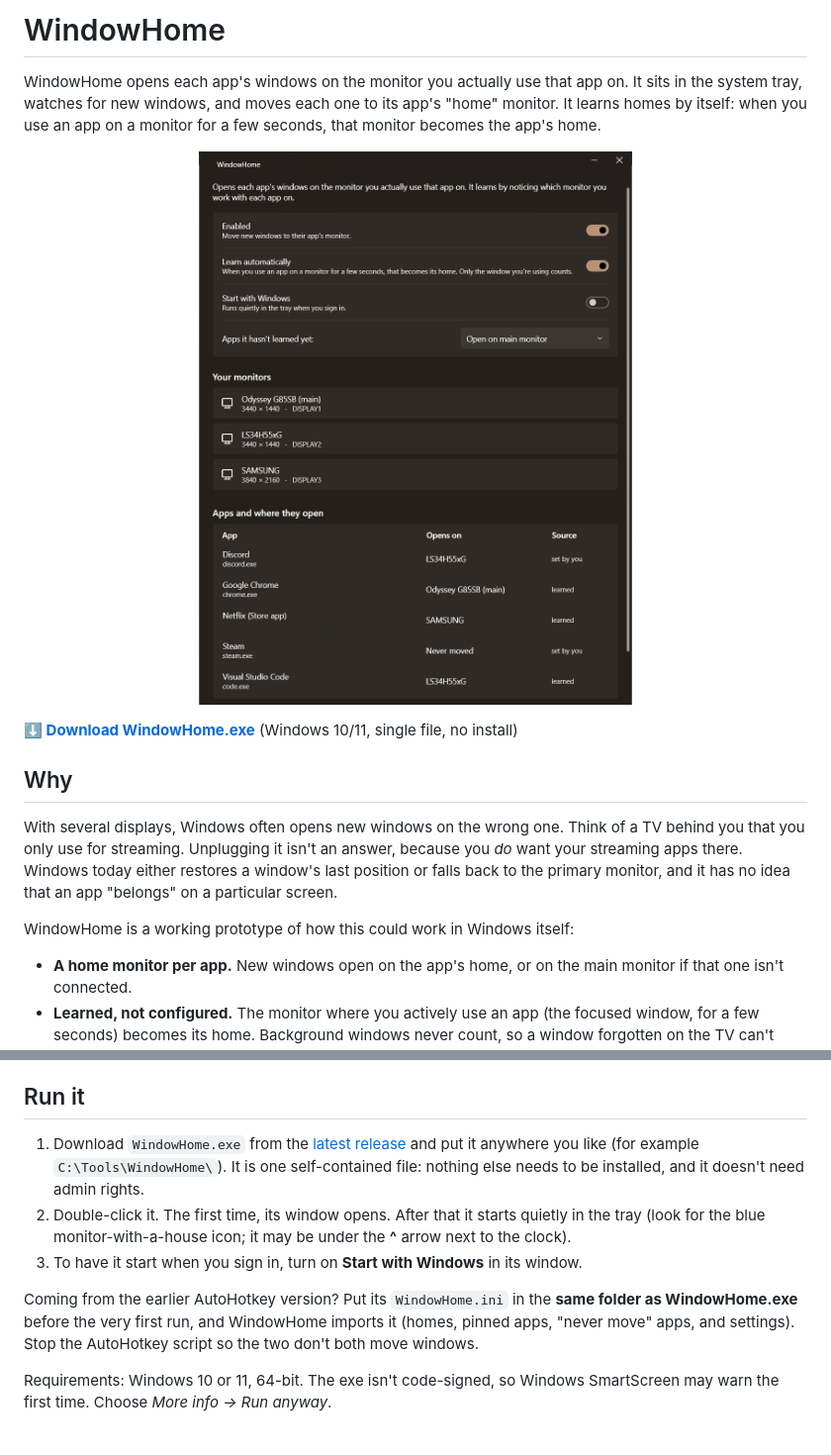
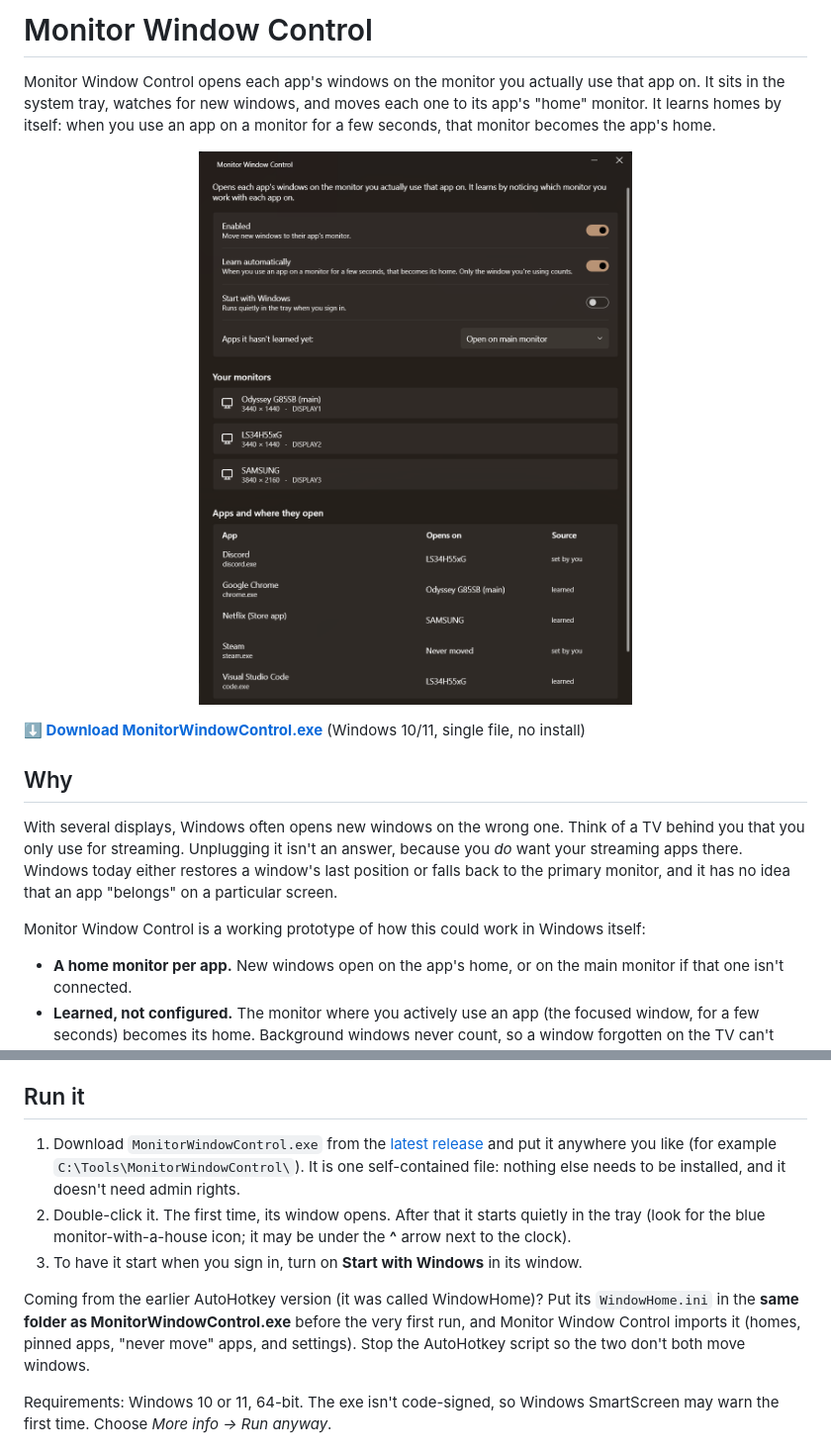
Before and after one commit to eldavier888/MonitorWindowControl, a Markdown page: README.md, 2 parts joined by grey strips. Shown at 99% size. GitHub-like rendering; pictures changed too: docs/screenshot.png.

```diff
--- a/README.md
+++ b/README.md
@@ -1,6 +1,6 @@
-# WindowHome
+# Monitor Window Control
 
-WindowHome opens each app's windows on the monitor you actually use that app on.
+Monitor Window Control opens each app's windows on the monitor you actually use that app on.
 It sits in the system tray, watches for new windows, and moves each one to its app's "home" monitor.
 It learns homes by itself: when you use an app on a monitor for a few seconds, that monitor becomes the app's home.
 
@@ -9,6 +9,6 @@ It learns homes by itself: when you use an app on a monitor for a few seconds, t
 </p>
 
-**[⬇ Download WindowHome.exe](../../releases/latest)** (Windows 10/11, single file, no install)
+**[⬇ Download MonitorWindowControl.exe](../../releases/latest)** (Windows 10/11, single file, no install)
 
 ## Why
 
@@ -17,7 +17,7 @@ only use for streaming. Unplugging it isn't an answer, because you *do* want you
 Windows today either restores a window's last position or falls back to the primary monitor, and it has no
 idea that an app "belongs" on a particular screen.
 
-WindowHome is a working prototype of how this could work in Windows itself:
+Monitor Window Control is a working prototype of how this could work in Windows itself:
 
 - **A home monitor per app.** New windows open on the app's home, or on the main monitor if that one isn't connected.
 - **Learned, not configured.** The monitor where you actively use an app (the focused window, for a few seconds) becomes its home.
@@ -31,15 +31,15 @@ which monitor an app's new windows should open on.
 
 ## Run it
 
-1. Download `WindowHome.exe` from the [latest release](../../releases/latest) and put it anywhere you like
-   (for example `C:\Tools\WindowHome\`).
+1. Download `MonitorWindowControl.exe` from the [latest release](../../releases/latest) and put it anywhere you like
+   (for example `C:\Tools\MonitorWindowControl\`).
    It is one self-contained file: nothing else needs to be installed, and it doesn't need admin rights.
 2. Double-click it. The first time, its window opens. After that it starts quietly in the tray
    (look for the blue monitor-with-a-house icon; it may be under the **^** arrow next to the clock).
 3. To have it start when you sign in, turn on **Start with Windows** in its window.
 
-Coming from the earlier AutoHotkey version? Put its `WindowHome.ini` in the **same folder as WindowHome.exe**
-before the very first run, and WindowHome imports it (homes, pinned apps, "never move" apps, and settings).
+Coming from the earlier AutoHotkey version (it was called WindowHome)? Put its `WindowHome.ini` in the **same folder as MonitorWindowControl.exe**
+before the very first run, and Monitor Window Control imports it (homes, pinned apps, "never move" apps, and settings).
 Stop the AutoHotkey script so the two don't both move windows.
 
 Requirements: Windows 10 or 11, 64-bit. The exe isn't code-signed, so Windows SmartScreen may warn the first
```
Also changed, not shown: other parts of README.md (+15 -15 lines), 32 other files.
